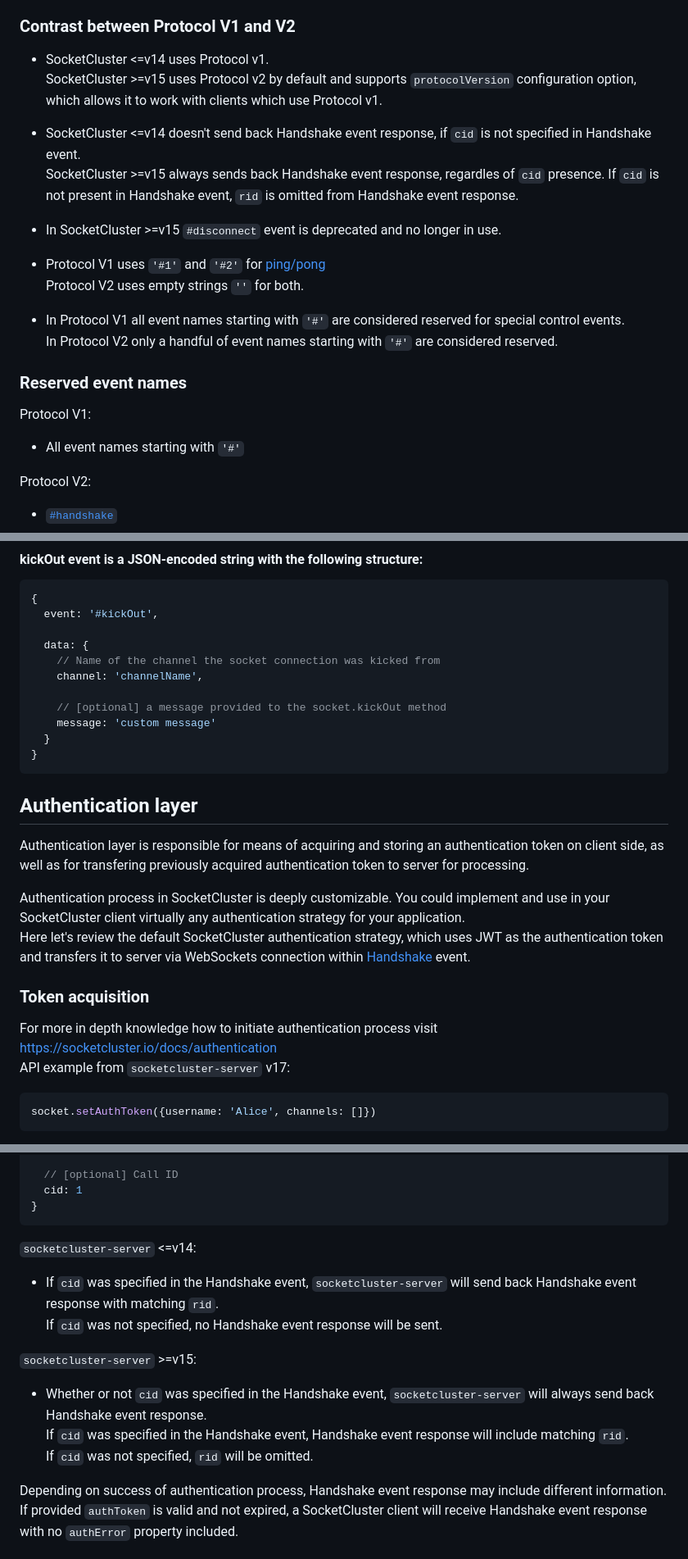
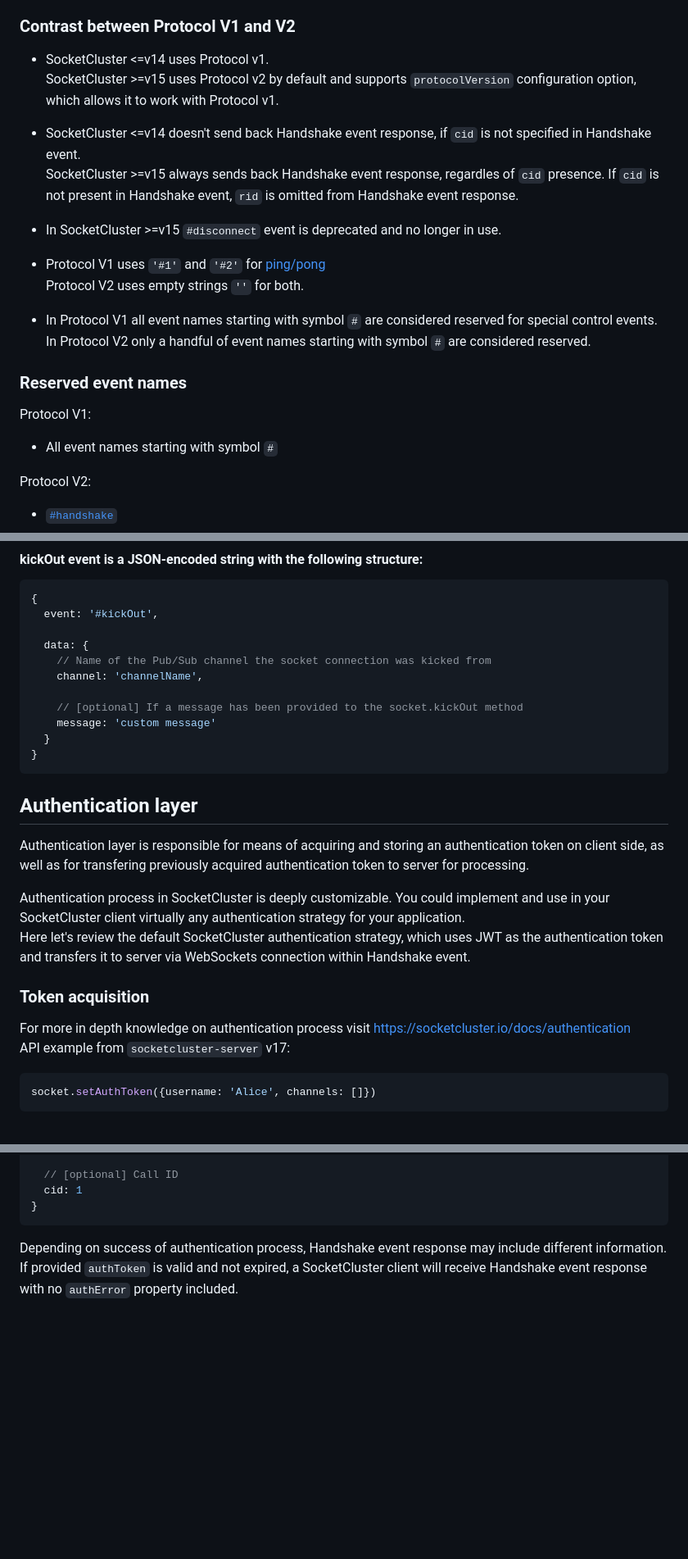
Before and after one commit to SocketCluster/socketcluster, a Markdown page: socketcluster-protocol.md, 3 parts joined by grey strips. Shown at 82% size. Rendered like a GitHub page; blank space fills up the shorter version.

Commit message:
improved wording in protocol overview

````diff
--- a/socketcluster-protocol.md
+++ b/socketcluster-protocol.md
@@ -16,7 +16,7 @@ Pub/Sub and Authentication layers are completely optional.
 ### Contrast between Protocol V1 and V2
 
 - SocketCluster <=v14 uses Protocol v1.
-  SocketCluster >=v15 uses Protocol v2 by default and supports `protocolVersion` configuration option, which allows it to work with clients which use Protocol v1.
+  SocketCluster >=v15 uses Protocol v2 by default and supports `protocolVersion` configuration option, which allows it to work with Protocol v1.
 
 - SocketCluster <=v14 doesn't send back Handshake event response, if `cid` is not specified in Handshake event.
   SocketCluster >=v15 always sends back Handshake event response, regardles of `cid` presence. If `cid` is not present in Handshake event, `rid` is omitted from Handshake event response.
@@ -26,15 +26,15 @@ Pub/Sub and Authentication layers are completely optional.
 - Protocol V1 uses `'#1'` and `'#2'` for [ping/pong](#Connection-health-check-pingpong)
   Protocol V2 uses empty strings `''` for both.
 
-- In Protocol V1 all event names starting with `'#'` are considered reserved for special control events.
-  In Protocol V2 only a handful of event names starting with `'#'` are considered reserved.
+- In Protocol V1 all event names starting with symbol `#` are considered reserved for special control events.
+  In Protocol V2 only a handful of event names starting with symbol `#` are considered reserved.
 
 
 ### Reserved event names
 
 Protocol V1:
 
-- All event names starting with `'#'`
+- All event names starting with symbol `#`
 
 Protocol V2:
 - [`#handshake`](#Handshake)
@@ -417,10 +418,10 @@ In that case a SocketCluster client will receive a special `#kickOut` event. Or
   event: '#kickOut',
 
   data: {
-    // Name of the channel the socket connection was kicked from
+    // Name of the Pub/Sub channel the socket connection was kicked from
     channel: 'channelName',
 
-    // [optional] a message provided to the socket.kickOut method
+    // [optional] If a message has been provided to the socket.kickOut method
     message: 'custom message'
   }
 }
@@ -432,11 +433,11 @@ In that case a SocketCluster client will receive a special `#kickOut` event. Or
 Authentication layer is responsible for means of acquiring and storing an authentication token on client side, as well as for transfering previously acquired authentication token to server for processing.
 
 Authentication process in SocketCluster is deeply customizable. You could implement and use in your SocketCluster client virtually any authentication strategy for your application.
-Here let's review the default SocketCluster authentication strategy, which uses JWT as the authentication token and transfers it to server via WebSockets connection within [Handshake](#Handshake) event.
+Here let's review the default SocketCluster authentication strategy, which uses JWT as the authentication token and transfers it to server via WebSockets connection within Handshake event.
 
 ### Token acquisition
 
-For more in depth knowledge how to initiate authentication process visit https://socketcluster.io/docs/authentication
+For more in depth knowledge on authentication process visit https://socketcluster.io/docs/authentication
 API example from `socketcluster-server` v17:
 ```js
 socket.setAuthToken({username: 'Alice', channels: []})
@@ -479,15 +480,6 @@ This way `socketcluster-server` will automatically pick up the token and your cl
   cid: 1
 }
 ```
-
-`socketcluster-server` <=v14:
-- If `cid` was specified in the Handshake event, `socketcluster-server` will send back Handshake event response with matching `rid`.
-If `cid` was not specified, no Handshake event response will be sent.
-
-`socketcluster-server` >=v15:
-- Whether or not `cid` was specified in the Handshake event, `socketcluster-server` will always send back Handshake event response.
-If `cid` was specified in the Handshake event, Handshake event response will include matching `rid`.
-If `cid` was not specified, `rid` will be omitted.
 
 Depending on success of authentication process, Handshake event response may include different information.
 If provided `authToken` is valid and not expired, a SocketCluster client will receive Handshake event response with no `authError` property included.
````
Also changed, not shown: other parts of socketcluster-protocol.md (+31 -28 lines).
